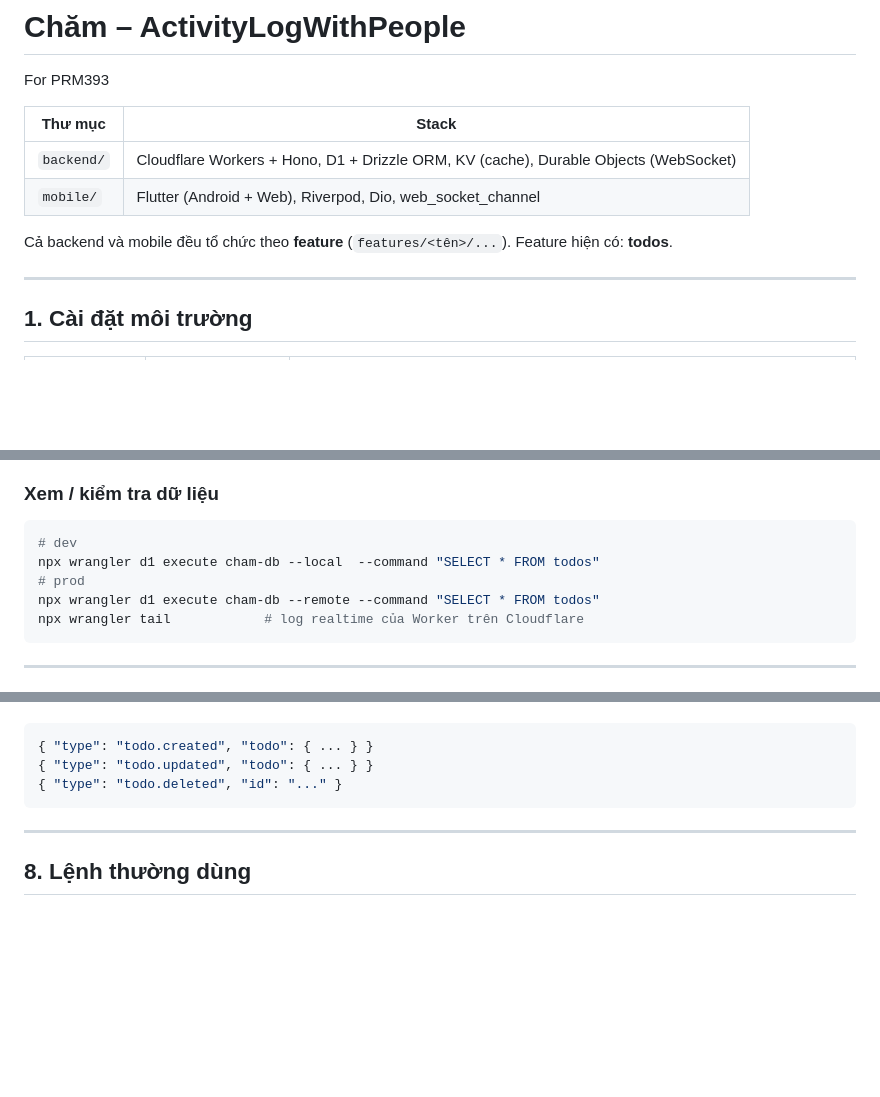
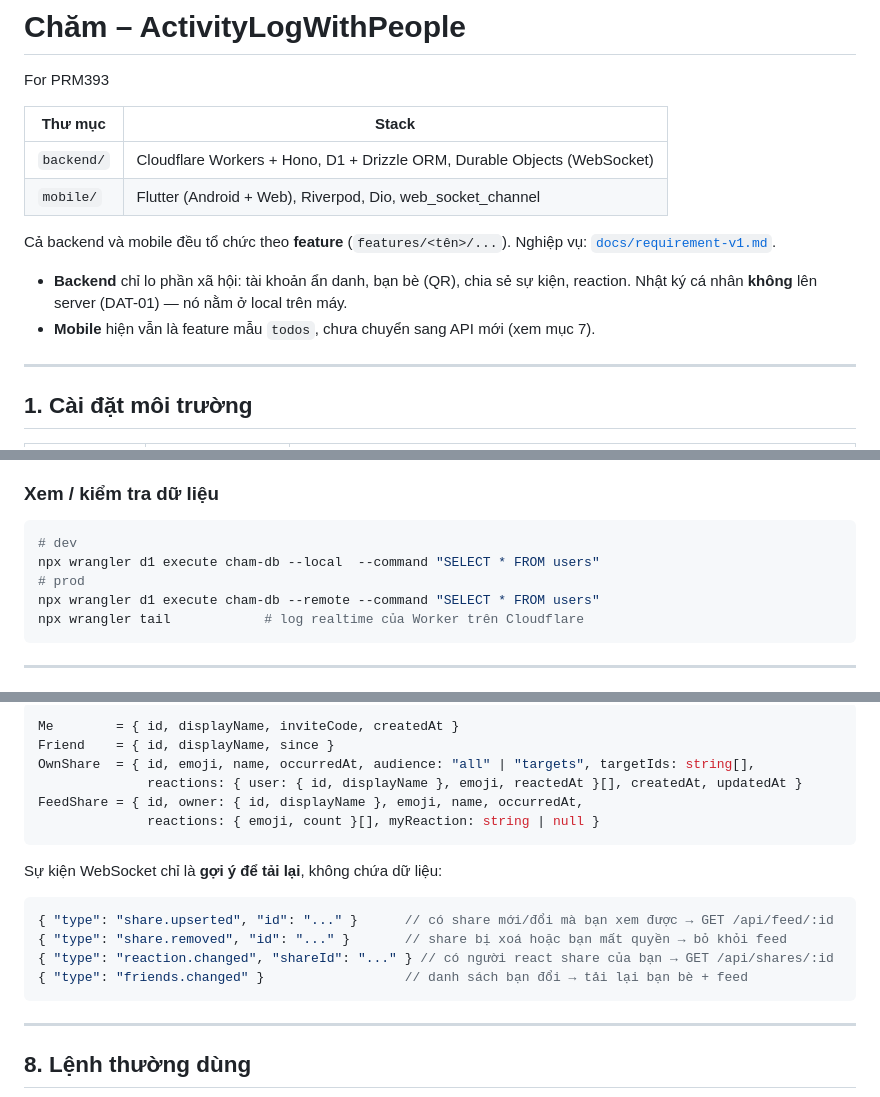
Before and after one commit to PRM393GROUP3/Cham-ActivityLogWithPeople, a Markdown page: README.md, 3 parts joined by grey strips. Rendered like a GitHub page; blank space fills up the shorter version.

````diff
--- a/README.md
+++ b/README.md
@@ -3,10 +3,14 @@ For PRM393
 
 | Thư mục    | Stack                                                                                           |
 | ---------- | ----------------------------------------------------------------------------------------------- |
-| `backend/` | Cloudflare Workers + Hono, D1 + Drizzle ORM, KV (cache), Durable Objects (WebSocket) |
+| `backend/` | Cloudflare Workers + Hono, D1 + Drizzle ORM, Durable Objects (WebSocket)              |
 | `mobile/`  | Flutter (Android + Web), Riverpod, Dio, web_socket_channel                                       |
 
-Cả backend và mobile đều tổ chức theo **feature** (`features/<tên>/...`). Feature hiện có: **todos**.
+Cả backend và mobile đều tổ chức theo **feature** (`features/<tên>/...`). Nghiệp vụ: [`docs/requirement-v1.md`](docs/requirement-v1.md).
+
+- **Backend** chỉ lo phần xã hội: tài khoản ẩn danh, bạn bè (QR), chia sẻ sự kiện, reaction. Nhật ký cá nhân
+  **không** lên server (DAT-01) — nó nằm ở local trên máy.
+- **Mobile** hiện vẫn là feature mẫu `todos`, chưa chuyển sang API mới (xem mục 7).
 
 ---
 
@@ -114,9 +118,9 @@ Có thể kết hợp tuỳ ý — vd. app chạy debug trên emulator nhưng d
 
 ```bash
 # dev
-npx wrangler d1 execute cham-db --local  --command "SELECT * FROM todos"
+npx wrangler d1 execute cham-db --local  --command "SELECT * FROM users"
 # prod
-npx wrangler d1 execute cham-db --remote --command "SELECT * FROM todos"
+npx wrangler d1 execute cham-db --remote --command "SELECT * FROM users"
 npx wrangler tail            # log realtime của Worker trên Cloudflare
 ```
 
@@ -296,7 +338,18 @@ Sự kiện WebSocket:
+```ts
+Me        = { id, displayName, inviteCode, createdAt }
+Friend    = { id, displayName, since }
+OwnShare  = { id, emoji, name, occurredAt, audience: "all" | "targets", targetIds: string[],
+              reactions: { user: { id, displayName }, emoji, reactedAt }[], createdAt, updatedAt }
+FeedShare = { id, owner: { id, displayName }, emoji, name, occurredAt,
+              reactions: { emoji, count }[], myReaction: string | null }
+```
+
+Sự kiện WebSocket chỉ là **gợi ý để tải lại**, không chứa dữ liệu:
 ```json
-{ "type": "todo.created", "todo": { ... } }
-{ "type": "todo.updated", "todo": { ... } }
-{ "type": "todo.deleted", "id": "..." }
+{ "type": "share.upserted", "id": "..." }      // có share mới/đổi mà bạn xem được → GET /api/feed/:id
+{ "type": "share.removed", "id": "..." }       // share bị xoá hoặc bạn mất quyền → bỏ khỏi feed
+{ "type": "reaction.changed", "shareId": "..." } // có người react share của bạn → GET /api/shares/:id
+{ "type": "friends.changed" }                  // danh sách bạn đổi → tải lại bạn bè + feed
 ```
 
 ---
````
Also changed, not shown: other parts of README.md (+83 -47 lines), docs/requirement-v1.md (added, +86 -0 lines).
